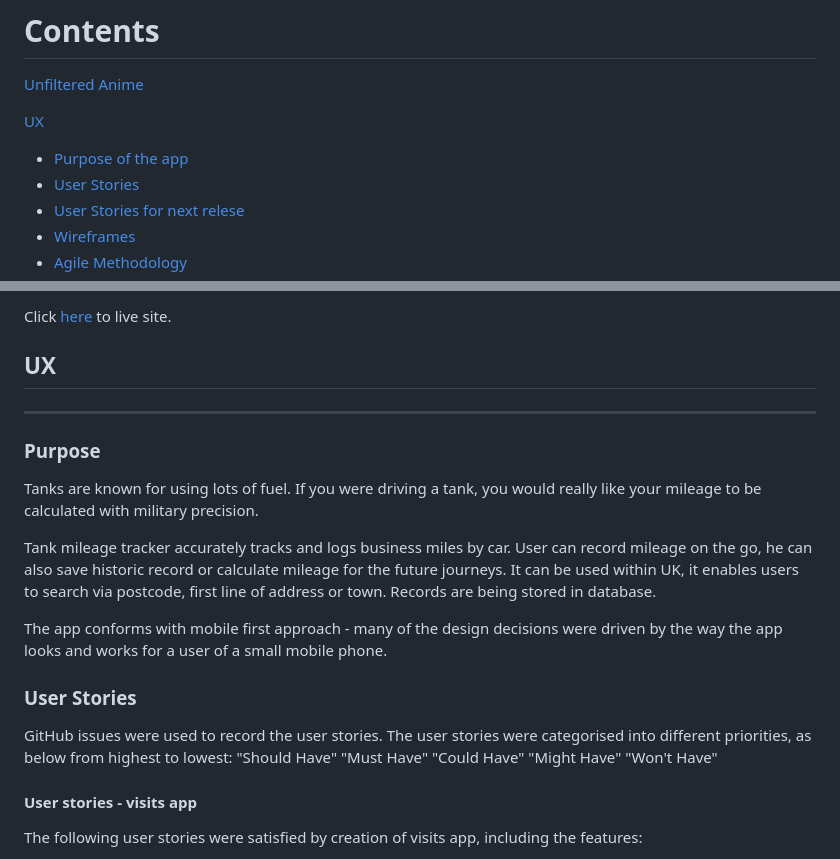
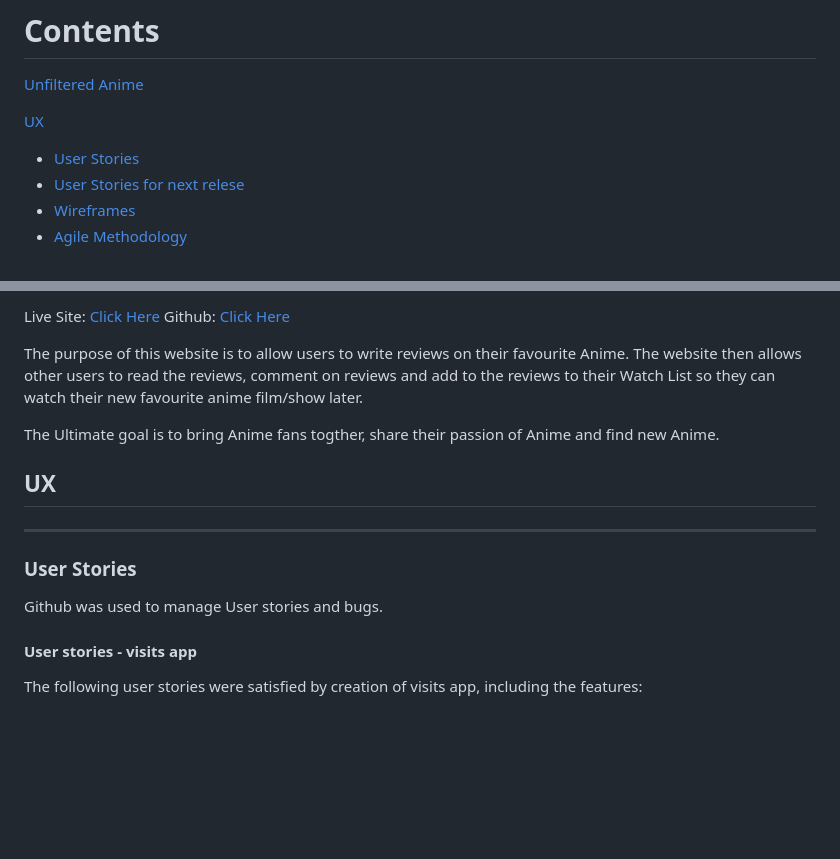
Before and after one commit to PritenMakwana44/unfiltered-anime, a Markdown page: README.md, 2 parts joined by grey strips. Drawn GitHub-style; blank space fills up the shorter version.

Commit message:
Readme up to User stories

```diff
--- a/README.md
+++ b/README.md
@@ -3,7 +3,6 @@
 [Unfiltered Anime](#unfiltered-anime)
 
 [UX](#ux)
-+ [Purpose of the app](#purpose)
 + [User Stories](#user-stories)
 + [User Stories for next relese](#User-Stories-for-next-relese)
 + [Wireframes](#wireframes)
@@ -81,20 +80,16 @@
 
-Click [here](https://tank.up.railway.app/) to live site.
+Live Site: [Click Here](https://unfiltered-anime.herokuapp.com/)
+Github: [Click Here](https://github.com/PritenMakwana44/unfiltered-anime)
+
+The purpose of this website is to allow users to write reviews on their favourite Anime. The website then allows other users to read the reviews, comment on reviews and add to the reviews to their Watch List so they can watch their new favourite anime film/show later.
+
+The Ultimate goal is to bring Anime fans togther, share their passion of Anime and find new Anime.
 
 ## UX
 ------
 
-### Purpose
-
-Tanks are known for using lots of fuel. If you were driving a tank, you would really like your mileage to be calculated with military precision.
-
-Tank mileage tracker accurately tracks and logs business miles by car. User can record mileage on the go, he can also save historic record or calculate mileage for the future journeys. It can be used within UK, it enables users to search via postcode, first line of address or town. Records are being stored in database.
-
-The app conforms with mobile first approach - many of the design decisions were driven by the way the app looks and works for a user of a small mobile phone.
-
 ### User Stories
-
-GitHub issues were used to record the user stories. The user stories were categorised into different priorities, as below from highest to lowest: "Should Have" "Must Have" "Could Have" "Might Have" "Won't Have"
+Github was used to manage User stories and bugs.
 
 #### User stories - visits app
 
```
Also changed, not shown: other parts of README.md (+1 -1 lines), readme/images/responsive.png (added).
